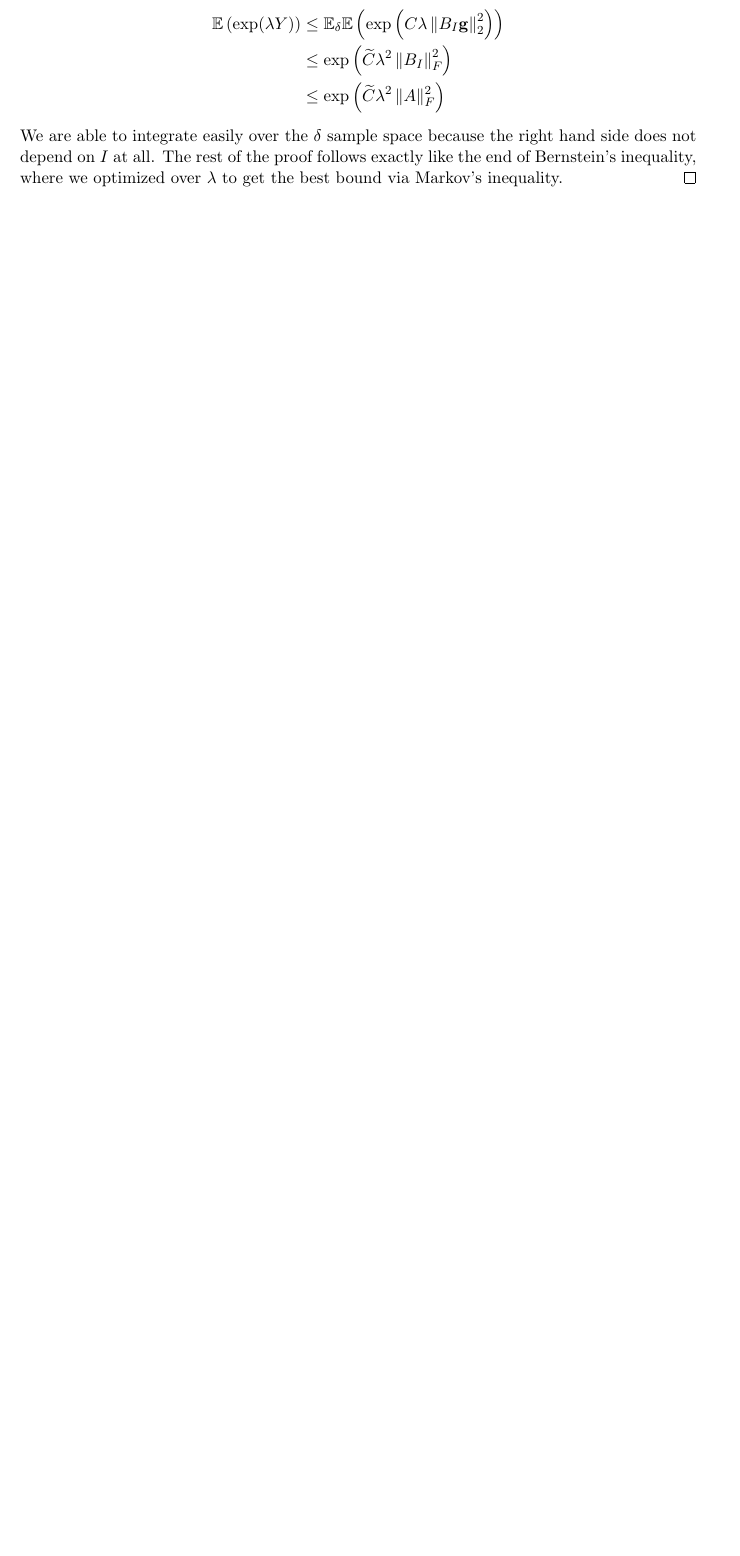
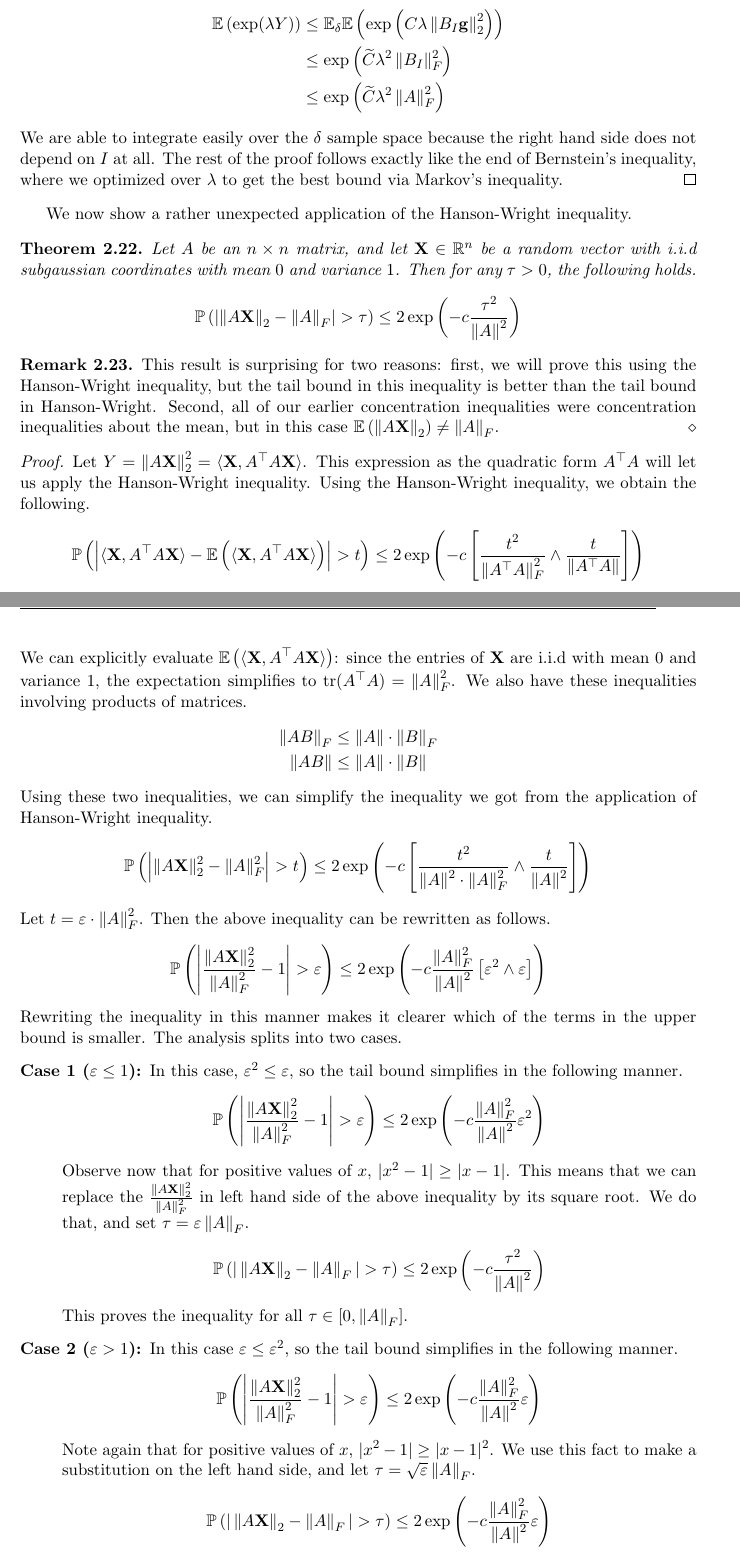
Before and after one commit to sayantangkhan/hdp-course-notes, a LaTeX document (main.tex): part of page 20 of 21 before the commit and two parts of pages 20 and 21 of 22 after it, the two joined at a grey line, cut so that both start at the same text, the shorter picture padded with empty space. Compiled offline with pdfLaTeX.

Commit message:
Done with Lec 7 part 2

```diff
--- a/main.tex
+++ b/main.tex
@@ -833,3 +833,66 @@ We can now state a concentration inequality for quadratic forms.
   The rest of the proof follows exactly like the end of Bernstein's inequality, where we optimized over $\lambda$ to get the best bound via Markov's inequality.
 \end{proof}
 
+We now show a rather unexpected application of the Hanson-Wright inequality.
+\begin{theorem}
+ Let $A$ be an $n \times n$ matrix, and let $\mathbf{X} \in \R^n$ be a random vector with i.i.d subgaussian coordinates with mean $0$ and variance $1$.
+ Then for any $\tau > 0$, the following holds.
+ \begin{align*}
+   \P\left( \left| \norm{A \mathbf{X}}_2 - \norm{A}_F \right| > \tau \right)
+   \leq 2 \exp\left( -c \frac{\tau^2}{\norm{A}^2} \right)
+ \end{align*}
+\end{theorem}
+\begin{remark}
+  This result is surprising for two reasons: first, we will prove this using the Hanson-Wright inequality, but the tail bound in this inequality is better than the tail bound in Hanson-Wright. Second, all of our earlier concentration inequalities were concentration inequalities about the mean, but in this case $\E\left( \norm{A \mathbf{X}}_2 \right) \neq \norm{A}_F$.
+\end{remark}
+
+\begin{proof}
+  Let $Y = \norm{A \mathbf{X}}_2^2 = \langle \mathbf{X}, A^{\top}A \mathbf{X} \rangle$.
+  This expression as the quadratic form $A^\top A$ will let us apply the Hanson-Wright inequality. Using the Hanson-Wright inequality, we obtain the following.
+  \begin{align*}
+    \P\left( \left| \langle \mathbf{X}, A^{\top}A \mathbf{X} \rangle
+    - \E\left( \langle \mathbf{X}, A^{\top}A \mathbf{X} \rangle \right)
+    \right| > t \right)
+    \leq 2 \exp\left( -c \left[ \frac{t^2}{\norm{A^{\top}A}_F^2} \wedge \frac{t}{\norm{A^{\top}A}} \right] \right)
+  \end{align*}
+  We can explicitly evaluate $\E \left( \langle \mathbf{X}, A^{\top}A \mathbf{X} \rangle \right)$: since the entries of $\mathbf{X}$ are i.i.d with mean $0$ and variance $1$, the expectation simplifies to $\mathrm{tr}(A^{\top}A) = \norm{A}_F^2$.
+  We also have these inequalities involving products of matrices.
+  \begin{align*}
+    \norm{AB}_F &\leq \norm{A} \cdot \norm{B}_F \\
+    \norm{AB} &\leq \norm{A} \cdot \norm{B}
+  \end{align*}
+  Using these two inequalities, we can simplify the inequality we got from the application of Hanson-Wright inequality.
+  \begin{align*}
+    \P\left( \left| \norm{A \mathbf{X}}_2^2 - \norm{A}_F^2 \right| > t \right)
+    \leq 2 \exp\left( -c \left[ \frac{t^2}{\norm{A}^2 \cdot \norm{A}_F^2} \wedge \frac{t}{\norm{A}^2} \right] \right)
+  \end{align*}
+  Let $t = \varepsilon \cdot \norm{A}_F^2$. Then the above inequality can be rewritten as follows.
+  \begin{align*}
+    \P\left( \left| \frac{ \norm{A \mathbf{X}}_2^2}{ \norm{A}_F^2}  - 1 \right| > \varepsilon \right)
+    \leq 2 \exp\left( -c \frac{\norm{A}_F^2}{\norm{A}^2} \left[ \varepsilon^2 \wedge \varepsilon \right] \right)
+  \end{align*}
+  Rewriting the inequality in this manner makes it clearer which of the terms in the upper bound is smaller.
+  The analysis splits into two cases.
+  \begin{description}
+  \item[\textbf{Case 1} ($\varepsilon \leq 1$):] In this case, $\varepsilon^2 \leq \varepsilon$, so the tail bound simplifies in the following manner.
+    \begin{align*}
+    \P\left( \left| \frac{ \norm{A \mathbf{X}}_2^2}{ \norm{A}_F^2}  - 1 \right| > \varepsilon \right)
+      \leq 2 \exp \left( -c \frac{\norm{A}_F^2}{\norm{A}^2} \varepsilon^2 \right)
+    \end{align*}
+    Observe now that for positive values of $x$, $|x^2-1| \geq |x-1|$. This means that we can replace the $\frac{\norm{A \mathbf{X}}_2^2}{\norm{A}_F^2}$ in left hand side of the above inequality by its square root.
+    We do that, and set $\tau = \varepsilon \norm{A}_F$.
+    \begin{align*}
+      \P\left( |\norm{A \mathbf{X}}_2 - \norm{A}_F| > \tau \right)
+      \leq 2 \exp \left( -c \frac{\tau^2}{\norm{A}^2} \right)
+    \end{align*}
+    This proves the inequality for all $\tau \in \left[ 0, \norm{A}_F \right]$.
+  \item[\textbf{Case 2} ($\varepsilon > 1$):] In this case $\varepsilon \leq \varepsilon^2$, so the tail bound simplifies in the following manner.
+    \begin{align*}
+    \P\left( \left| \frac{ \norm{A \mathbf{X}}_2^2}{ \norm{A}_F^2}  - 1 \right| > \varepsilon \right)
+      \leq 2 \exp \left( -c \frac{\norm{A}_F^2}{\norm{A}^2} \varepsilon \right)
+    \end{align*}
+    Note again that for positive values of $x$, $|x^2 - 1| \geq |x-1|^2$. We use this fact to make a substitution on the left hand side, and let $\tau = \sqrt{\varepsilon} \norm{A}_F$.
+    \begin{align*}
+      \P\left( |\norm{A \mathbf{X}}_2 - \norm{A}_F| > \tau \right)
+      \leq 2 \exp  \left( -c \frac{\norm{A}_F^2}{\norm{A}^2} \varepsilon \right)
+    \end{align*}
```
Also changed, not shown: main.tex (4 more changed lines).
